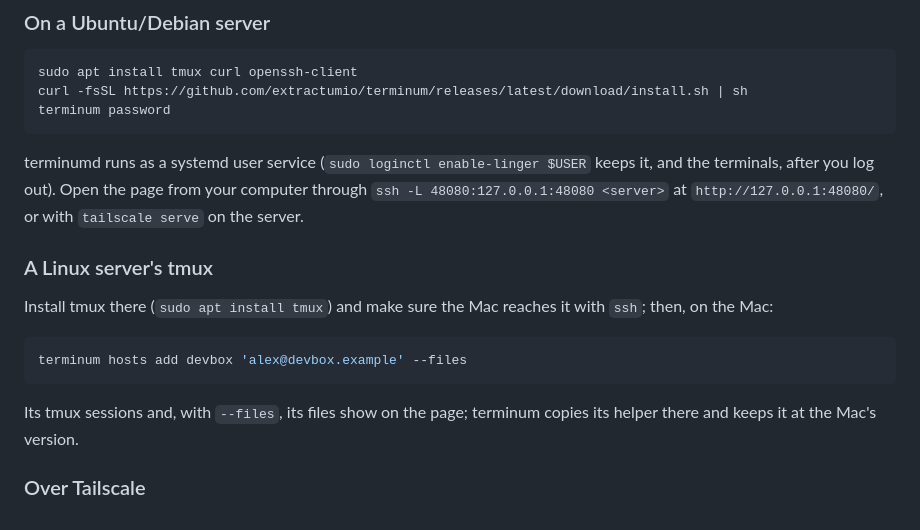
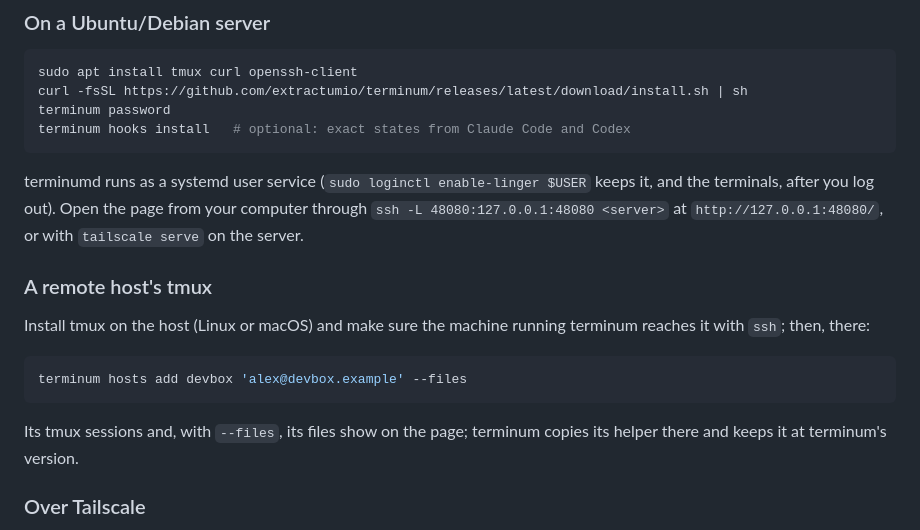
Before and after one commit to extractumio/terminum, a Markdown page: README.md, the part around one of its changes. Rendered like a GitHub page.

````diff
--- a/README.md
+++ b/README.md
@@ -98,6 +73,7 @@ shows a chip when one is out.
 sudo apt install tmux curl openssh-client
 curl -fsSL https://github.com/extractumio/terminum/releases/latest/download/install.sh | sh
 terminum password
+terminum hooks install   # optional: exact states from Claude Code and Codex
 ```
 
 terminumd runs as a systemd user service (`sudo loginctl enable-linger $USER` keeps it, and the
@@ -105,17 +81,17 @@ terminals, after you log out). Open the page from your computer through
 `ssh -L 48080:127.0.0.1:48080 <server>` at `http://127.0.0.1:48080/`, or with `tailscale serve` on
 the server.
 
-### A Linux server's tmux
+### A remote host's tmux
 
-Install tmux there (`sudo apt install tmux`) and make sure the Mac reaches it with `ssh`; then,
-on the Mac:
+Install tmux on the host (Linux or macOS) and make sure the machine running terminum reaches it
+with `ssh`; then, there:
 
 ```bash
 terminum hosts add devbox 'alex@devbox.example' --files
 ```
 
 Its tmux sessions and, with `--files`, its files show on the page; terminum copies its helper
-there and keeps it at the Mac's version.
+there and keeps it at terminum's version.
 
 ### Over Tailscale
 
````
Also changed, not shown: other parts of README.md (+32 -57 lines).
